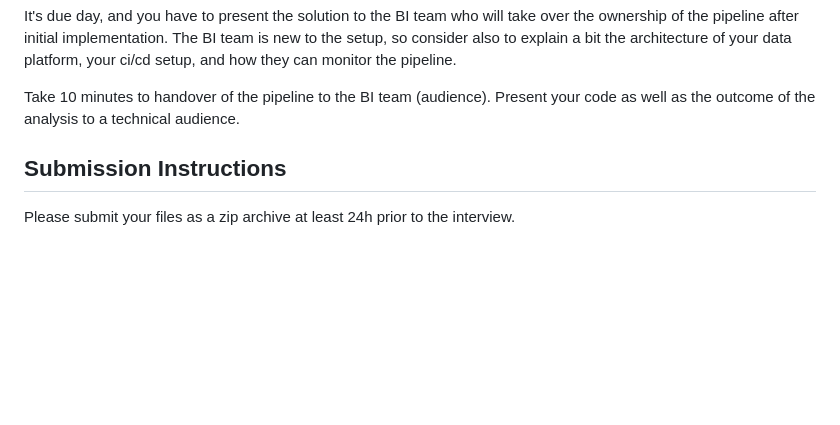
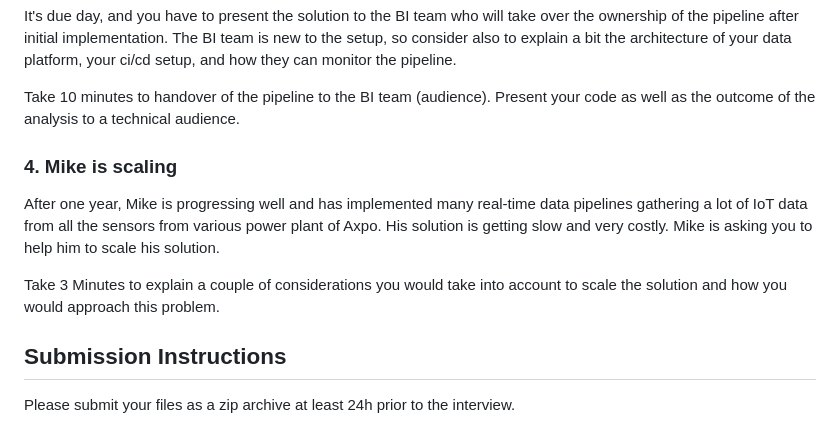
Before and after one commit to axpogroup/hiring-challenges, a Markdown page: senior-data-engineer-challenge/README.md, the part around the change. Drawn GitHub-style; blank space fills up the shorter version.

Commit message:
add challenge for data platform engineer

```diff
--- a/senior-data-engineer-challenge/README.md
+++ b/senior-data-engineer-challenge/README.md
@@ -79,6 +79,15 @@ architecture of your data platform, your ci/cd setup, and how they can monitor t
 Take 10 minutes to handover of the pipeline to the BI team (audience). Present your code as well as the outcome of the
 analysis to a technical audience.
 
+### 4. Mike is scaling
+
+After one year, Mike is progressing well and has implemented many real-time data pipelines gathering a lot of IoT data
+from all the sensors from various power plant of Axpo. His solution is getting slow and very costly. Mike is asking you
+to help him to scale his solution.
+
+Take 3 Minutes to explain a couple of considerations you would take into account to scale the solution and how you would
+approach this problem.
+
 
 ## Submission Instructions
 
```
